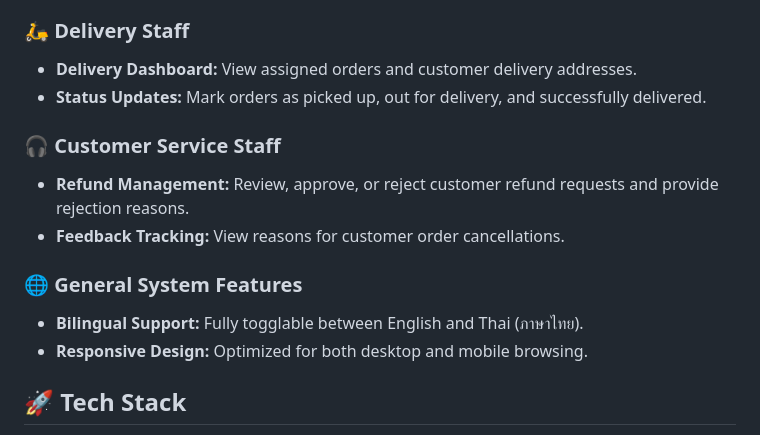
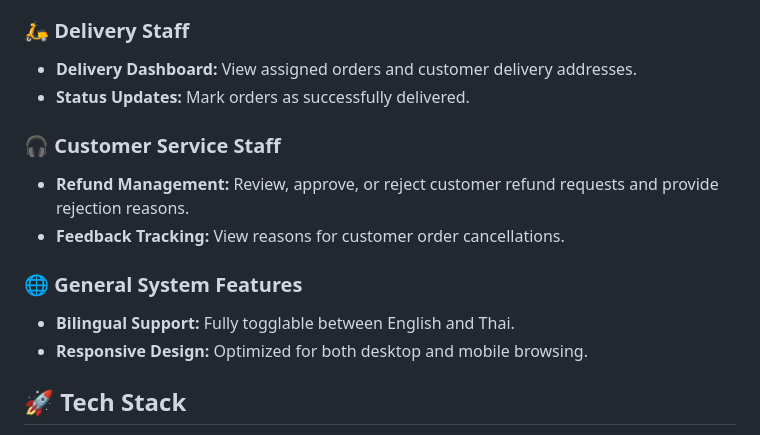
Before and after one commit to UCHUK0RN/JubJub_Sukorn, a Markdown page: README.md, the part around the change. GitHub-like rendering.

```diff
--- a/README.md
+++ b/README.md
@@ -27,14 +27,14 @@ The platform supports multiple user roles, each with a dedicated dashboard and f
 
 ### 🛵 Delivery Staff
 * **Delivery Dashboard:** View assigned orders and customer delivery addresses.
-* **Status Updates:** Mark orders as picked up, out for delivery, and successfully delivered.
+* **Status Updates:** Mark orders as successfully delivered.
 
 ### 🎧 Customer Service Staff
 * **Refund Management:** Review, approve, or reject customer refund requests and provide rejection reasons.
 * **Feedback Tracking:** View reasons for customer order cancellations.
 
 ### 🌐 General System Features
-* **Bilingual Support:** Fully togglable between English and Thai (ภาษาไทย).
+* **Bilingual Support:** Fully togglable between English and Thai.
 * **Responsive Design:** Optimized for both desktop and mobile browsing.
 
 ## 🚀 Tech Stack
```
